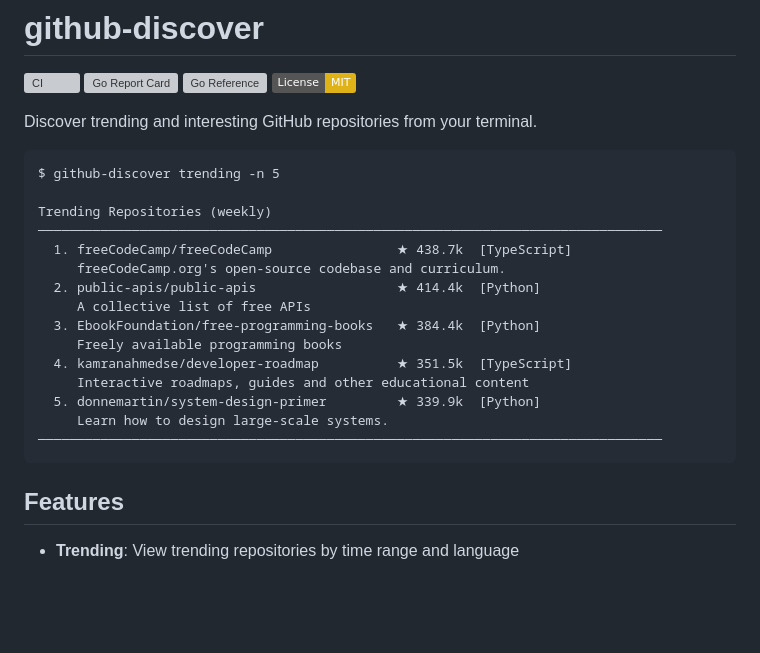
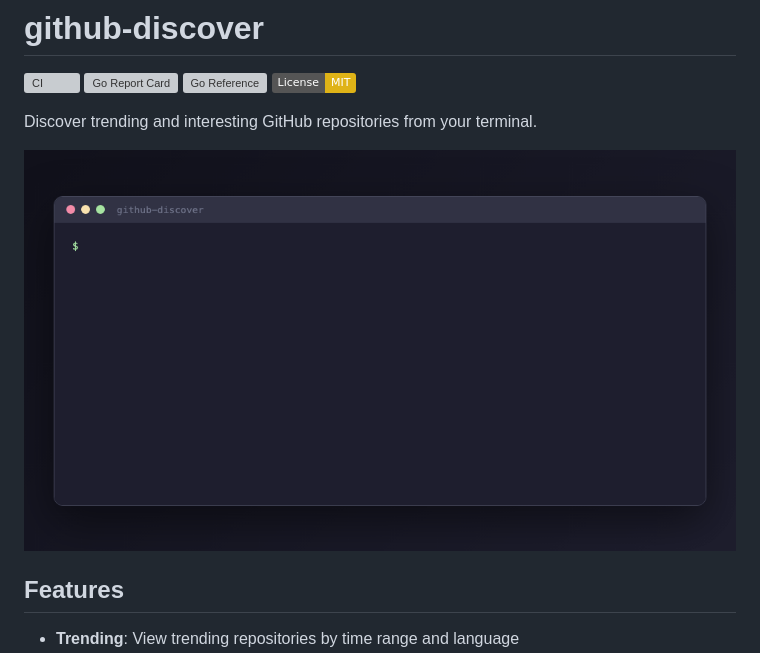
Before and after one commit to atani/github-discover, a Markdown page: README.md, the part around the change. GitHub-like rendering; pictures changed too: assets/demo.gif (added); badges without logos; blank space fills up the shorter version; grey boxes are pictures that could not be loaded.

Commit message:
Add Remotion demo GIF with terminal animation
Animated GIF showing trending and random commands with typing
effect and spring animations. Built with Remotion in demo/.

````diff
--- a/README.md
+++ b/README.md
@@ -7,23 +7,7 @@
 
 Discover trending and interesting GitHub repositories from your terminal.
 
-```
-$ github-discover trending -n 5
-
-Trending Repositories (weekly)
-────────────────────────────────────────────────────────────────────────────────
-  1. freeCodeCamp/freeCodeCamp                ★ 438.7k  [TypeScript]
-     freeCodeCamp.org's open-source codebase and curriculum.
-  2. public-apis/public-apis                  ★ 414.4k  [Python]
-     A collective list of free APIs
-  3. EbookFoundation/free-programming-books   ★ 384.4k  [Python]
-     Freely available programming books
-  4. kamranahmedse/developer-roadmap          ★ 351.5k  [TypeScript]
-     Interactive roadmaps, guides and other educational content
-  5. donnemartin/system-design-primer         ★ 339.9k  [Python]
-     Learn how to design large-scale systems.
-────────────────────────────────────────────────────────────────────────────────
-```
+![demo](assets/demo.gif)
 
 ## Features
 
````
Also changed, not shown: 7 other files.
